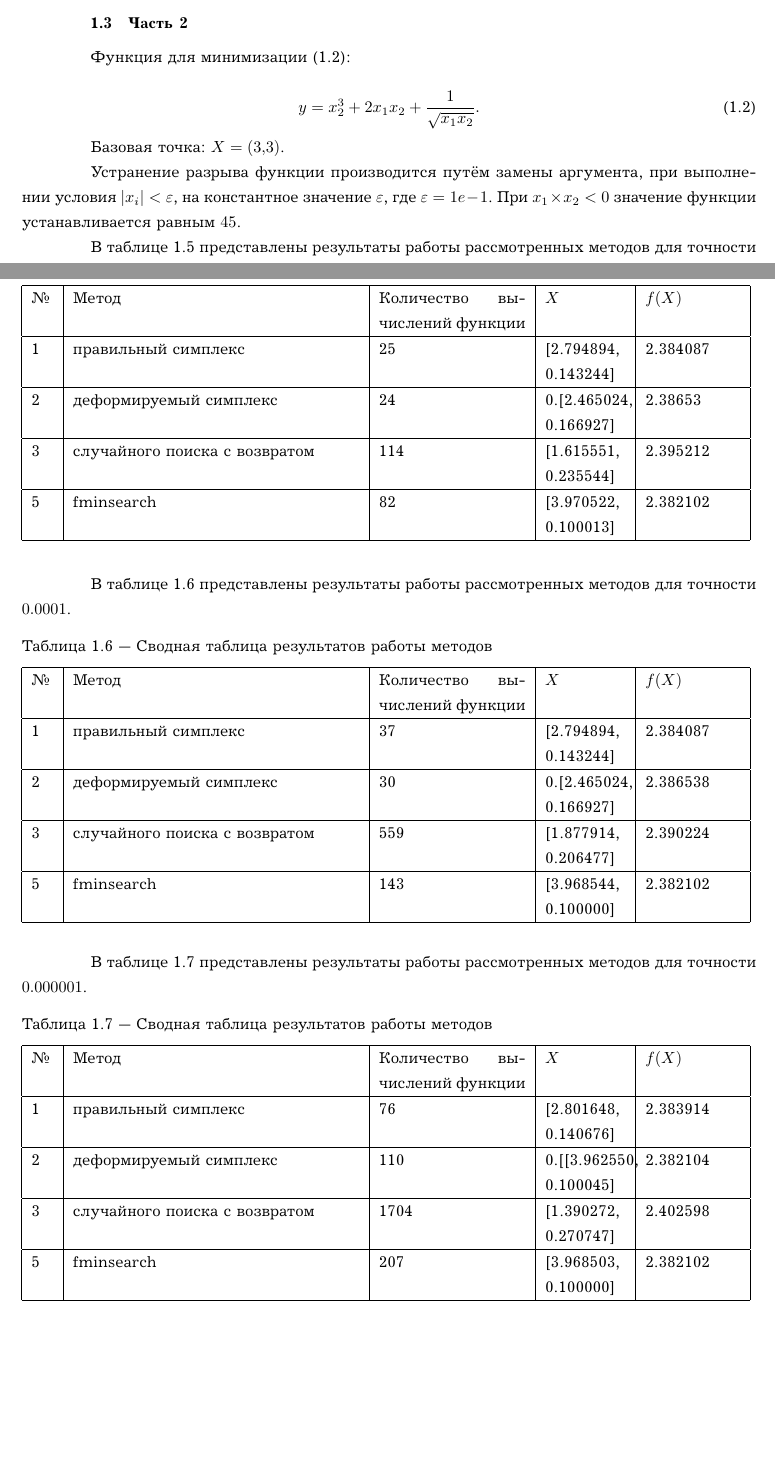
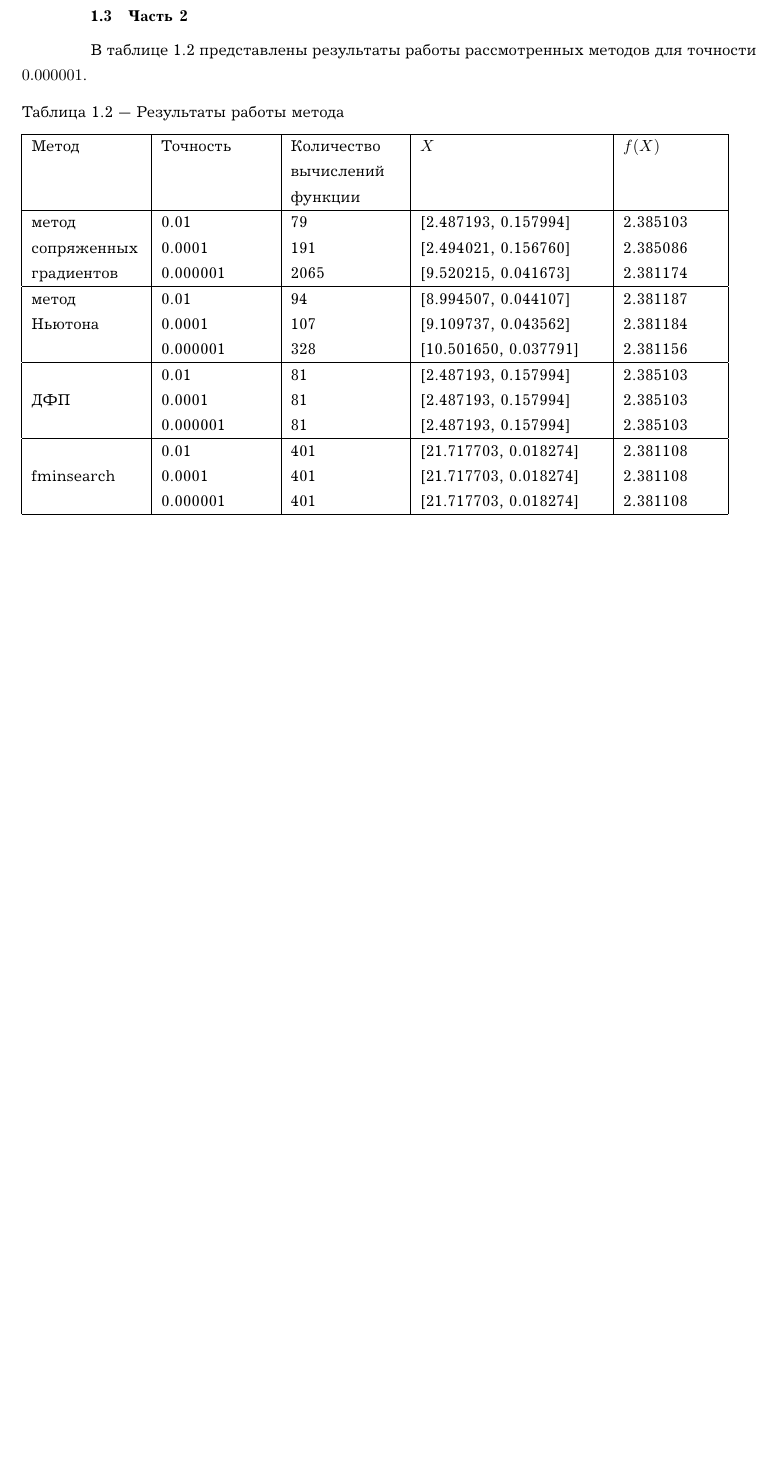
Before and after one commit to Throttle/Optimization-Methods, a LaTeX document (lab08_10/report/rpz.tex, which reads lab08_10/report/parts/20-analysis.tex): two parts of pages 2 and 3 of 3 before the commit and part of page 2 of 2 after it, the two joined at a grey line, cut so that both start at the same text, the shorter picture padded with empty space. The pictures show the PDF file lab08_10/report/rpz.pdf that the author committed with the source.

Commit message:
Last modifications

```diff
--- a/lab08_10/report/parts/20-analysis.tex
+++ b/lab08_10/report/parts/20-analysis.tex
@@ -44,3 +44,3 @@ $X_{min}^T = \left( -\sqrt{5}, - 2 \sqrt{5}\right) \approx (-2.2261 ; -4.4721),
 \hline
-\No & Заданная точность & Количество вычислений функции & $X$ & $f(X)$\\
+Метод & Точность& Количество вычислений функции & $X$ & $f(X)$\\
 \hline
@@ -51,0 +58 @@ $X_{min}^T = \left( -\sqrt{5}, - 2 \sqrt{5}\right) \approx (-2.2261 ; -4.4721),
+\hline
@@ -60,129 +67,28 @@ $X_{min}^T = \left( -\sqrt{5}, - 2 \sqrt{5}\right) \approx (-2.2261 ; -4.4721),
-\begin{table}[!ht]
-\caption{Результаты работы метода}
-\begin{tabular}{|p{0.03\textwidth}|p{0.22\textwidth}|p{0.37\textwidth}|p{0.11\textwidth}|p{0.13\textwidth}|}
-\hline
-\No & Заданная точность & Количество вычислений функции & $X$ & $f(X)$\\
-\hline
-1 & 0.01 & 28 & [-2.242463, 4.523270] & -23.990563 \\
-\hline
-2 & 0.0001 &39 & [-2.234523, 4.465409]&-23.999844\\
-\hline
-3 & 0.000001 & 58 & [-2.236333, 4.471860] & -23.999999\\
-\hline
-\end{tabular}
-\label{tb:tab2}
-\end{table}
-
-\subsection{Лабораторная работа \No7}
-В таблице \ref{tb:tab3} приведены результаты работы \b{метода случайного поиска с возвратом}. Количество итераций --- 500.
-
-\begin{table}[!ht]
-\caption{Результаты работы метода}
-\begin{tabular}{|p{0.03\textwidth}|p{0.22\textwidth}|p{0.37\textwidth}|p{0.11\textwidth}|p{0.13\textwidth}|}
-\hline
-\No & Заданная точность & Количество вычислений функции & $X$ & $f(X)$\\
-\hline
-1 & 0.01 & 191 & [-2.232891, 4.473895] & -23.999895 \\
-\hline
-2 & 0.0001 & 245 & [-2.236072, 4.472086] & -24.000000 \\
-\hline
-3 & 0.000001 & 339 & [-2.236068, 4.472136] & -24.000000 \\
-\hline
-\end{tabular}
-\label{tb:tab3}
-\end{table}
-
-
-\subsection{Сводная таблица}
-В таблице представлены результаты работы рассмотренных методов для точности $0.000001$.
-
-\begin{table}[!ht]
-\caption{Сводная таблица результатов работы методов}
-\begin{tabular}{|p{0.03\textwidth}|p{0.39\textwidth}|p{0.20\textwidth}|p{0.11\textwidth}|p{0.13\textwidth}|}
-\hline
-\No & Метод & Количество вычислений функции & $X$ & $f(X)$\\
-\hline
-1 & правильный симплекс & 85 & [-2.235949, 4.472017] & -24.000000 \\
-\hline
-2 & деформируемый симплекс & 58 & 0.[-2.236333, 4.471860] & -23.999999 \\
-\hline
-3 & случайного поиска с возвратом &  316 & [-2.236068, 4.472136] & -24.000000 \\
-\hline
-5 & fminsearch & 155 & [-2.236068, 4.472136] & -24.000000 \\
-\hline
-\end{tabular}
-\label{tb:tab4}
-\end{table}
-
-
 \section{Часть 2}
-Функция для минимизации (\eqref{F:function2}):
-
-\begin{equation}
-y=x_{2}^3 + 2x_1x_2 + \frac{1}{\sqrt{x_1x_2}}.
-\label{F:function2}
-\end{equation}
-
-Базовая точка: $X = (3,3)$.
-
-Устранение разрыва функции производится путём замены аргумента, при выполнении условия $|x_i| < \varepsilon$, на константное значение $\varepsilon$, где $\varepsilon = 1e-1$. При $x_1 \times x_2 < 0$ значение функции устанавливается равным $45$.
-
-В таблице \ref{tb:tab21} представлены результаты работы рассмотренных методов для точности $0.01$.
-
-\begin{table}[!ht]
-\caption{Сводная таблица результатов работы методов}
-\begin{tabular}{|p{0.03\textwidth}|p{0.39\textwidth}|p{0.20\textwidth}|p{0.11\textwidth}|p{0.13\textwidth}|}
-\hline
-\No & Метод & Количество вычислений функции & $X$ & $f(X)$\\
-\hline
-1 & правильный симплекс & 25 & [2.794894, 0.143244] & 2.384087 \\
-\hline
-2 & деформируемый симплекс & 24 & 0.[2.465024, 0.166927] & 2.38653 \\
-\hline
-3 & случайного поиска с возвратом &  114 & [1.615551, 0.235544] & 2.395212 \\
-\hline
-5 & fminsearch & 82 & [3.970522, 0.100013] & 2.382102 \\
-\hline
-\end{tabular}
-\label{tb:tab21}
-\end{table}
-
-В таблице \ref{tb:tab22} представлены результаты работы рассмотренных методов для точности $0.0001$.
-
-\begin{table}[!ht]
-\caption{Сводная таблица результатов работы методов}
-\begin{tabular}{|p{0.03\textwidth}|p{0.39\textwidth}|p{0.20\textwidth}|p{0.11\textwidth}|p{0.13\textwidth}|}
-\hline
-\No & Метод & Количество вычислений функции & $X$ & $f(X)$\\
-\hline
-1 & правильный симплекс & 37 & [2.794894, 0.143244] & 2.384087 \\
-\hline
-2 & деформируемый симплекс & 30 & 0.[2.465024, 0.166927] & 2.386538 \\
-\hline
-3 & случайного поиска с возвратом &  559 & [1.877914, 0.206477] & 2.390224 \\
-\hline
-5 & fminsearch & 143 & [3.968544, 0.100000] & 2.382102 \\
-\hline
-\end{tabular}
-\label{tb:tab22}
-\end{table}
-
 
 В таблице \ref{tb:tab23} представлены результаты работы рассмотренных методов для точности $0.000001$.
 
 \begin{table}[!ht]
-\caption{Сводная таблица результатов работы методов}
-\begin{tabular}{|p{0.03\textwidth}|p{0.39\textwidth}|p{0.20\textwidth}|p{0.11\textwidth}|p{0.13\textwidth}|}
+\caption{Результаты работы метода}
+\begin{tabular}{|p{0.15\textwidth}|p{0.15\textwidth}|p{0.15\textwidth}|p{0.25\textwidth}|p{0.13\textwidth}|}
 \hline
-\No & Метод & Количество вычислений функции & $X$ & $f(X)$\\
+Метод & Точность& Количество вычислений функции & $X$ & $f(X)$\\
 \hline
-1 & правильный симплекс & 76 & [2.801648, 0.140676] & 2.383914 \\
+метод & 0.01 & 79 & [2.487193, 0.157994] & 2.385103 \\
+сопряженных & 0.0001 & 191 & [2.494021, 0.156760] & 2.385086\\
+градиентов & 0.000001 & 2065 & [9.520215, 0.041673] & 2.381174 \\
 \hline
-2 & деформируемый симплекс & 110 & 0.[[3.962550, 0.100045] & 2.382104 \\
+метод & 0.01 & 94 & [8.994507, 0.044107] & 2.381187\\
+Ньютона & 0.0001 & 107 & [9.109737, 0.043562] & 2.381184\\
+ & 0.000001 & 328 & [10.501650, 0.037791] & 2.381156 \\
 \hline
-3 & случайного поиска с возвратом &  1704 & [1.390272, 0.270747] & 2.402598 \\
+& 0.01 & 81 & [2.487193, 0.157994] & 2.385103\\
+ДФП& 0.0001 & 81 & [2.487193, 0.157994] & 2.385103\\
+& 0.000001 & 81 & [2.487193, 0.157994] & 2.385103 \\
 \hline
-5 & fminsearch & 207 & [3.968503, 0.100000] & 2.382102 \\
+& 0.01 & 401 & [21.717703, 0.018274] & 2.381108 \\
+fminsearch& 0.0001 & 401 & [21.717703, 0.018274] & 2.381108 \\
+& 0.000001 & 401 & [21.717703, 0.018274] & 2.381108 \\
 \hline
 \end{tabular}
 \label{tb:tab23}
```
Also changed, not shown: lab08_10/report/rpz.pdf, lab08_10/report/parts/20-analysis.tex (22 more changed lines), 2 other files.
